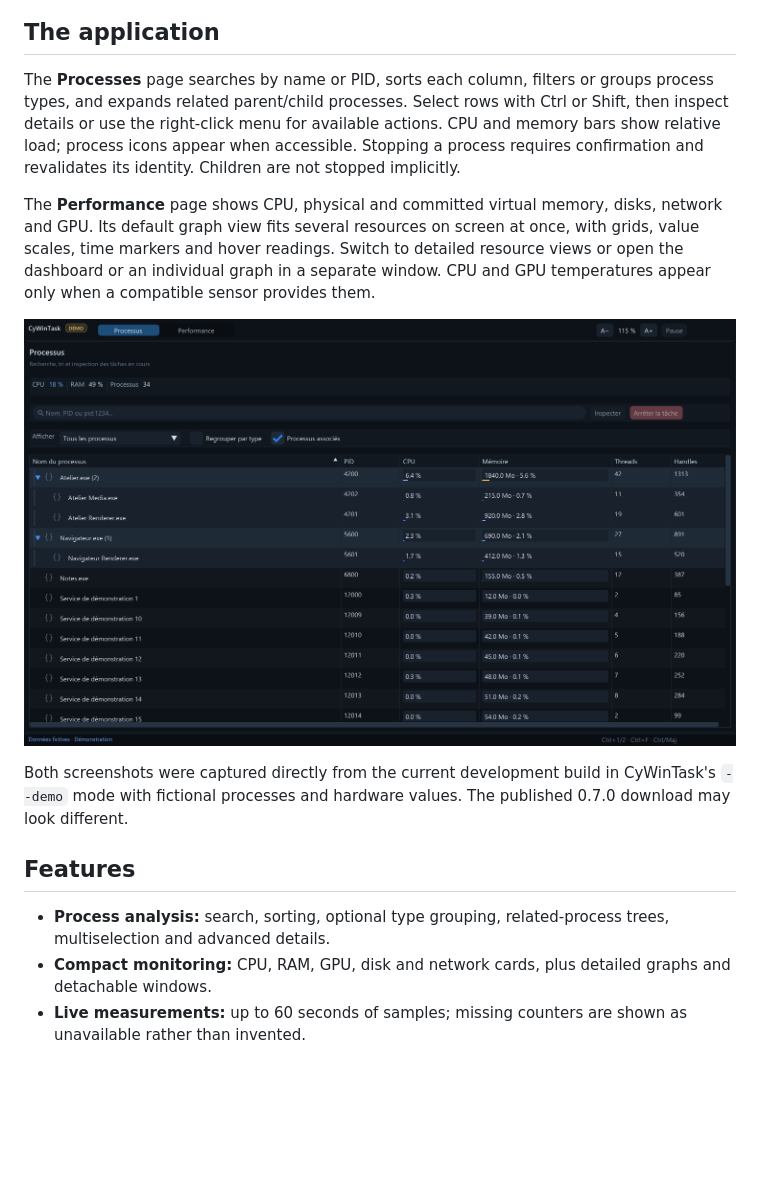
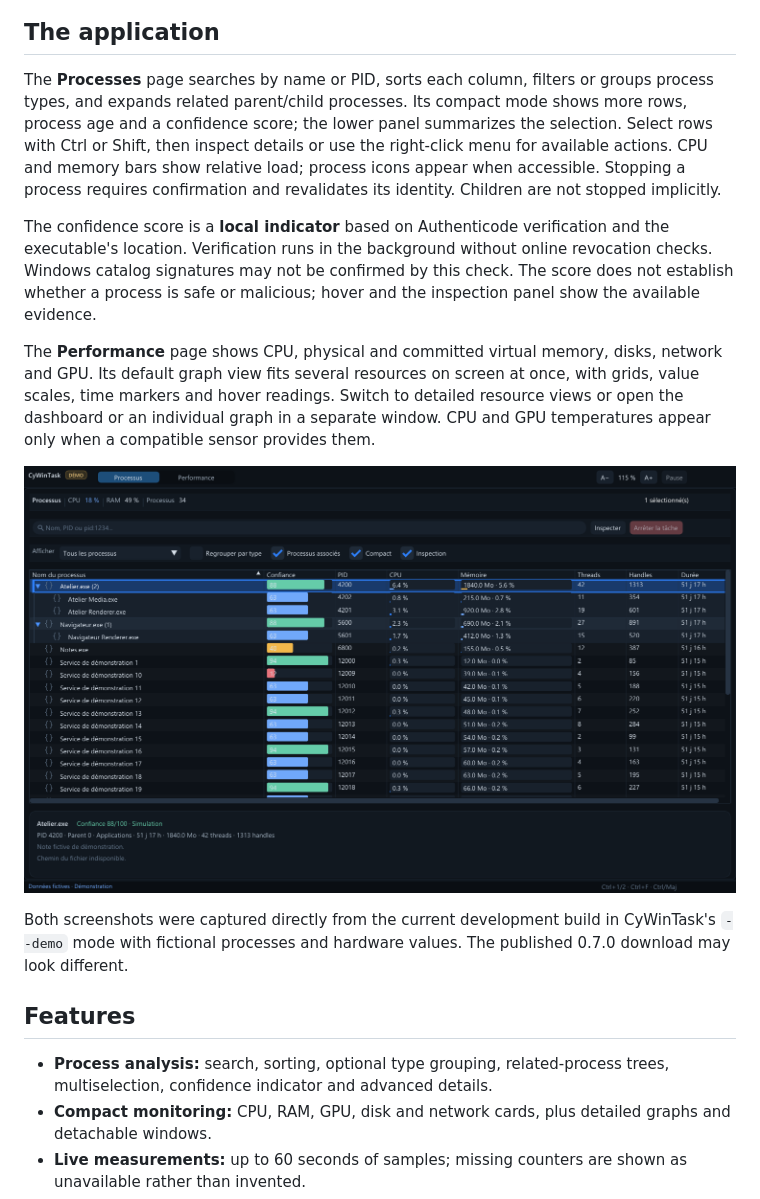
Before and after one commit to MrMybal/CyWinTask, a Markdown page: README.md, the part around the change. GitHub-like rendering; pictures changed too: docs/screenshots/processes.png; blank space fills up the shorter version.

```diff
--- a/README.md
+++ b/README.md
@@ -30,7 +30,9 @@ CyWinTask is a Windows x64 task manager for inspecting running processes and fol
 
 ## The application
 
-The **Processes** page searches by name or PID, sorts each column, filters or groups process types, and expands related parent/child processes. Select rows with Ctrl or Shift, then inspect details or use the right-click menu for available actions. CPU and memory bars show relative load; process icons appear when accessible. Stopping a process requires confirmation and revalidates its identity. Children are not stopped implicitly.
+The **Processes** page searches by name or PID, sorts each column, filters or groups process types, and expands related parent/child processes. Its compact mode shows more rows, process age and a confidence score; the lower panel summarizes the selection. Select rows with Ctrl or Shift, then inspect details or use the right-click menu for available actions. CPU and memory bars show relative load; process icons appear when accessible. Stopping a process requires confirmation and revalidates its identity. Children are not stopped implicitly.
+
+The confidence score is a **local indicator** based on Authenticode verification and the executable's location. Verification runs in the background without online revocation checks. Windows catalog signatures may not be confirmed by this check. The score does not establish whether a process is safe or malicious; hover and the inspection panel show the available evidence.
 
 The **Performance** page shows CPU, physical and committed virtual memory, disks, network and GPU. Its default graph view fits several resources on screen at once, with grids, value scales, time markers and hover readings. Switch to detailed resource views or open the dashboard or an individual graph in a separate window. CPU and GPU temperatures appear only when a compatible sensor provides them.
 
@@ -40,7 +42,7 @@ Both screenshots were captured directly from the current development build in Cy
 
 ## Features
 
-- **Process analysis:** search, sorting, optional type grouping, related-process trees, multiselection and advanced details.
+- **Process analysis:** search, sorting, optional type grouping, related-process trees, multiselection, confidence indicator and advanced details.
 - **Compact monitoring:** CPU, RAM, GPU, disk and network cards, plus detailed graphs and detachable windows.
 - **Live measurements:** up to 60 seconds of samples; missing counters are shown as unavailable rather than invented.
 - **Adjustable interface:** display themes, compact or comfortable density, and zoom controls in the title bar.
```
Also changed, not shown: README.fr.md (+4 -2 lines), 4 other files.
